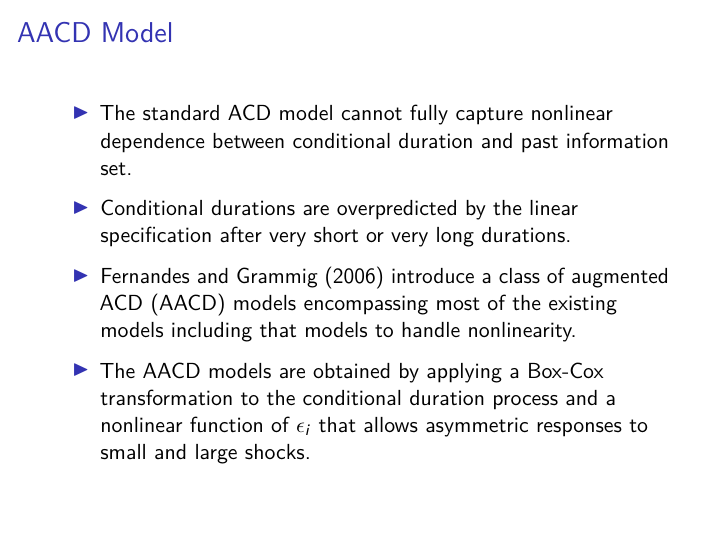
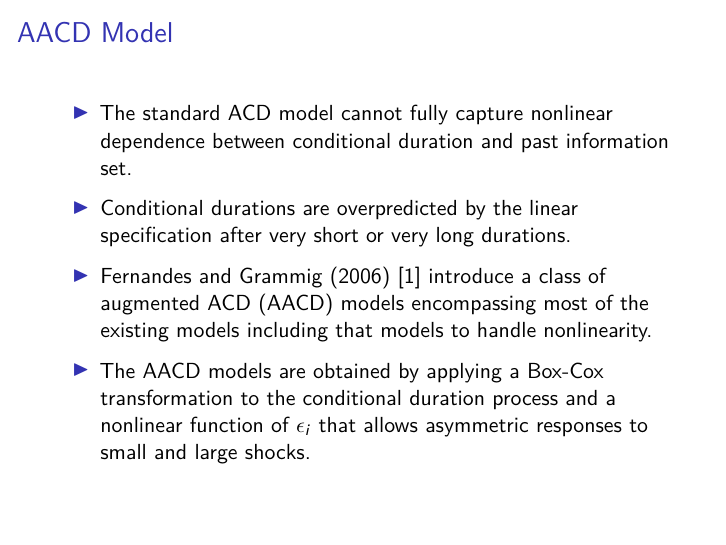
Before and after one commit to statds/course-paper-or-presentation-SreeramAnantharaman, an R Markdown document (Presentation.Rmd): page 15 of 43. Rendered offline with R 4.5, knitr and Pandoc, then LaTeX, with nearby package versions.

Commit message:
Editing bib

```diff
--- a/Presentation.Rmd
+++ b/Presentation.Rmd
@@ -186,7 +186,7 @@ $(1-B)^d=\sum_{k=0}^{\infty}\frac{\Gamma(d+1)}{\Gamma(k+1)\Gamma(d-k+1)}(-1)^kB^
 
 - Conditional durations are overpredicted by the linear specification after very short or very long durations.
 
-- Fernandes and Grammig (2006) introduce a class of augmented ACD (AACD) models encompassing most of the existing models including that models to handle nonlinearity.
+- Fernandes and Grammig (2006) \cite{AACD} introduce a class of augmented ACD (AACD) models encompassing most of the existing models including that models to handle nonlinearity.
 
 - The AACD models are obtained by applying a Box-Cox transformation to the conditional duration process and a nonlinear function of $\epsilon_i$ that allows asymmetric responses to small and large shocks.
 
```
Also changed, not shown: Presentation.Rmd (10 more changed lines).
